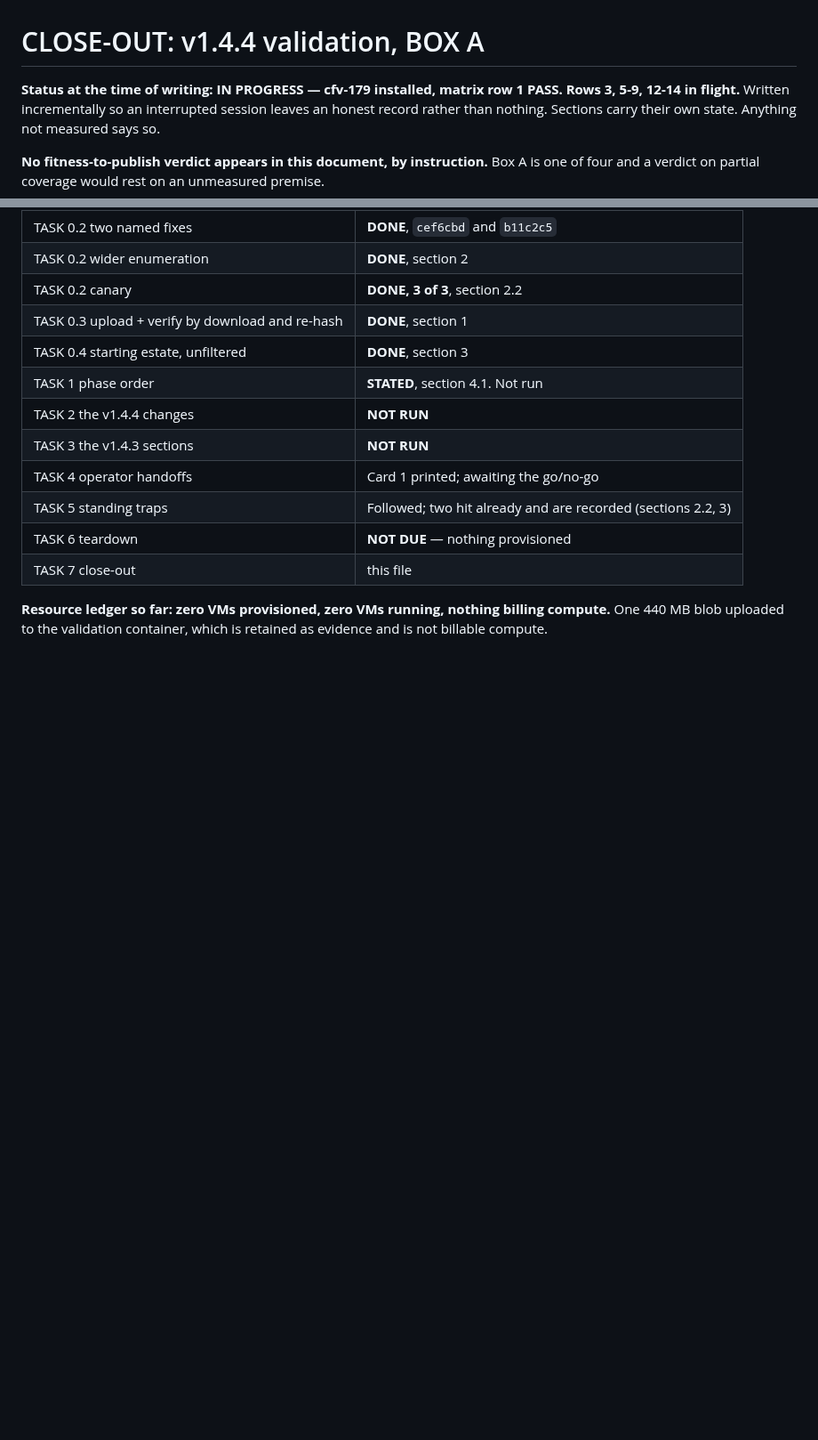
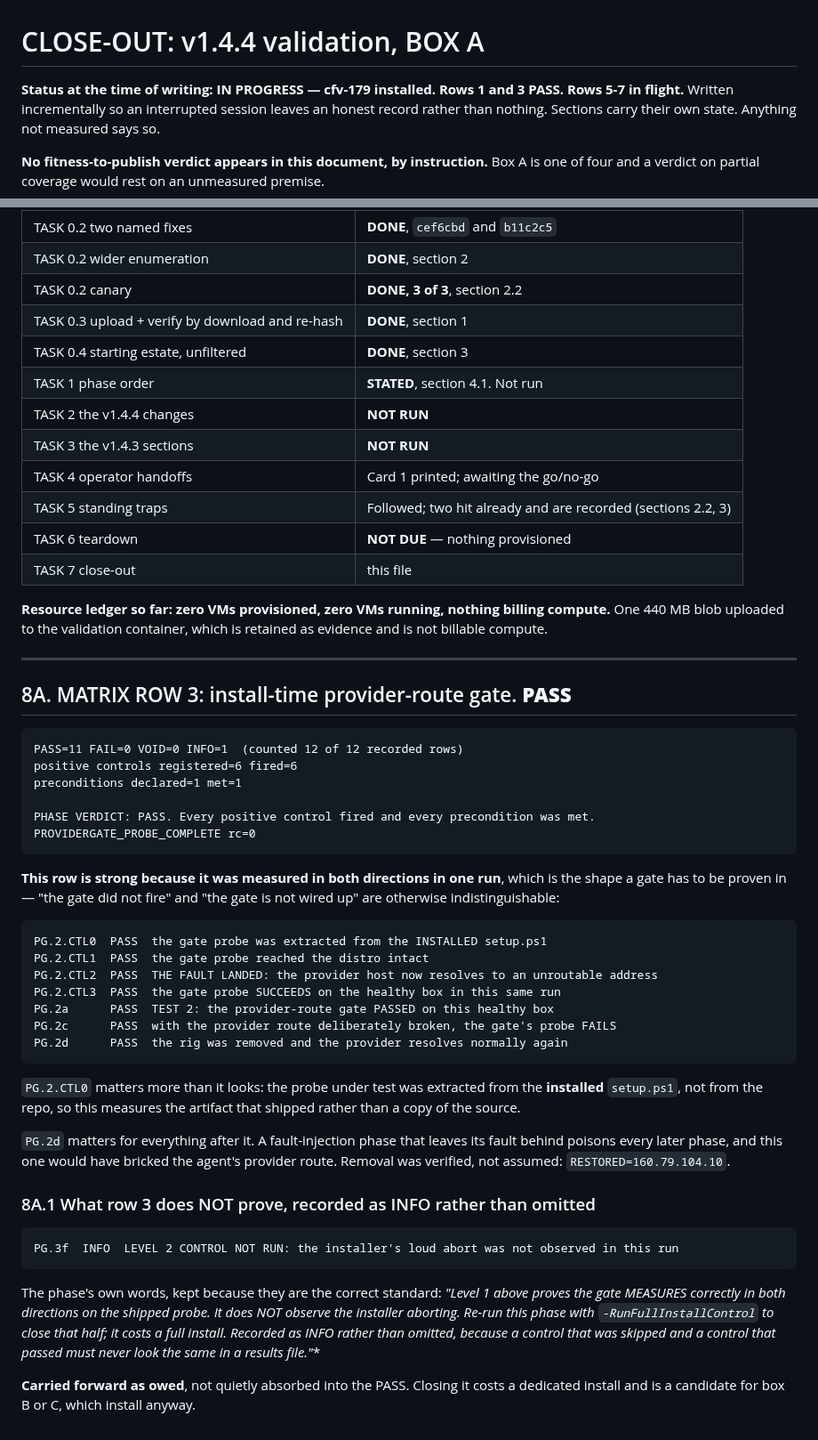
Before and after one commit to BuzzardsBay/clawfactory-secure-setup, a Markdown page: docs/session_reports/2026-08-27_v144_validation_boxA_closeout.md, 2 parts joined by grey strips. Shown at 89% size. Rendered like a GitHub page; blank space fills up the shorter version.

Commit message:
docs(closeout): MATRIX ROW 3 PASS - provider-route gate, both directions
6 of 6 controls fired, including the fault-landed control and the removal
verification. PG.3f carried forward as owed: the gate is proven to MEASURE,
not to make the installer abort.

Co-Authored-By: Claude Opus 5 <noreply@anthropic.com>

````diff
--- a/docs/session_reports/2026-08-27_v144_validation_boxA_closeout.md
+++ b/docs/session_reports/2026-08-27_v144_validation_boxA_closeout.md
@@ -1,6 +1,6 @@
 # CLOSE-OUT: v1.4.4 validation, BOX A
 
-**Status at the time of writing: IN PROGRESS — cfv-179 installed, matrix row 1 PASS. Rows 3, 5-9, 12-14 in flight.**
+**Status at the time of writing: IN PROGRESS — cfv-179 installed. Rows 1 and 3 PASS. Rows 5-7 in flight.**
 Written incrementally so an interrupted session leaves an honest record rather
 than nothing. Sections carry their own state. Anything not measured says so.
 
@@ -656,3 +656,55 @@ in either direction.
 **Resource ledger so far: zero VMs provisioned, zero VMs running, nothing
 billing compute.** One 440 MB blob uploaded to the validation container, which is
 retained as evidence and is not billable compute.
+
+---
+
+## 8A. MATRIX ROW 3: install-time provider-route gate. **PASS**
+
+```
+PASS=11 FAIL=0 VOID=0 INFO=1  (counted 12 of 12 recorded rows)
+positive controls registered=6 fired=6
+preconditions declared=1 met=1
+
+PHASE VERDICT: PASS. Every positive control fired and every precondition was met.
+PROVIDERGATE_PROBE_COMPLETE rc=0
+```
+
+**This row is strong because it was measured in both directions in one run**, which
+is the shape a gate has to be proven in — "the gate did not fire" and "the gate is
+not wired up" are otherwise indistinguishable:
+
+```
+PG.2.CTL0  PASS  the gate probe was extracted from the INSTALLED setup.ps1
+PG.2.CTL1  PASS  the gate probe reached the distro intact
+PG.2.CTL2  PASS  THE FAULT LANDED: the provider host now resolves to an unroutable address
+PG.2.CTL3  PASS  the gate probe SUCCEEDS on the healthy box in this same run
+PG.2a      PASS  TEST 2: the provider-route gate PASSED on this healthy box
+PG.2c      PASS  with the provider route deliberately broken, the gate's probe FAILS
+PG.2d      PASS  the rig was removed and the provider resolves normally again
+```
+
+`PG.2.CTL0` matters more than it looks: the probe under test was extracted from
+the **installed** `setup.ps1`, not from the repo, so this measures the artifact
+that shipped rather than a copy of the source.
+
+`PG.2d` matters for everything after it. A fault-injection phase that leaves its
+fault behind poisons every later phase, and this one would have bricked the
+agent's provider route. Removal was verified, not assumed:
+`RESTORED=160.79.104.10`.
+
+### 8A.1 What row 3 does NOT prove, recorded as INFO rather than omitted
+
+```
+PG.3f  INFO  LEVEL 2 CONTROL NOT RUN: the installer's loud abort was not observed in this run
+```
+
+The phase's own words, kept because they are the correct standard: *"Level 1 above
+proves the gate MEASURES correctly in both directions on the shipped probe. It does
+NOT observe the installer aborting. Re-run this phase with `-RunFullInstallControl`
+to close that half; it costs a full install. Recorded as INFO rather than omitted,
+because a control that was skipped and a control that passed must never look the
+same in a results file."**
+
+**Carried forward as owed**, not quietly absorbed into the PASS. Closing it costs a
+dedicated install and is a candidate for box B or C, which install anyway.
````
